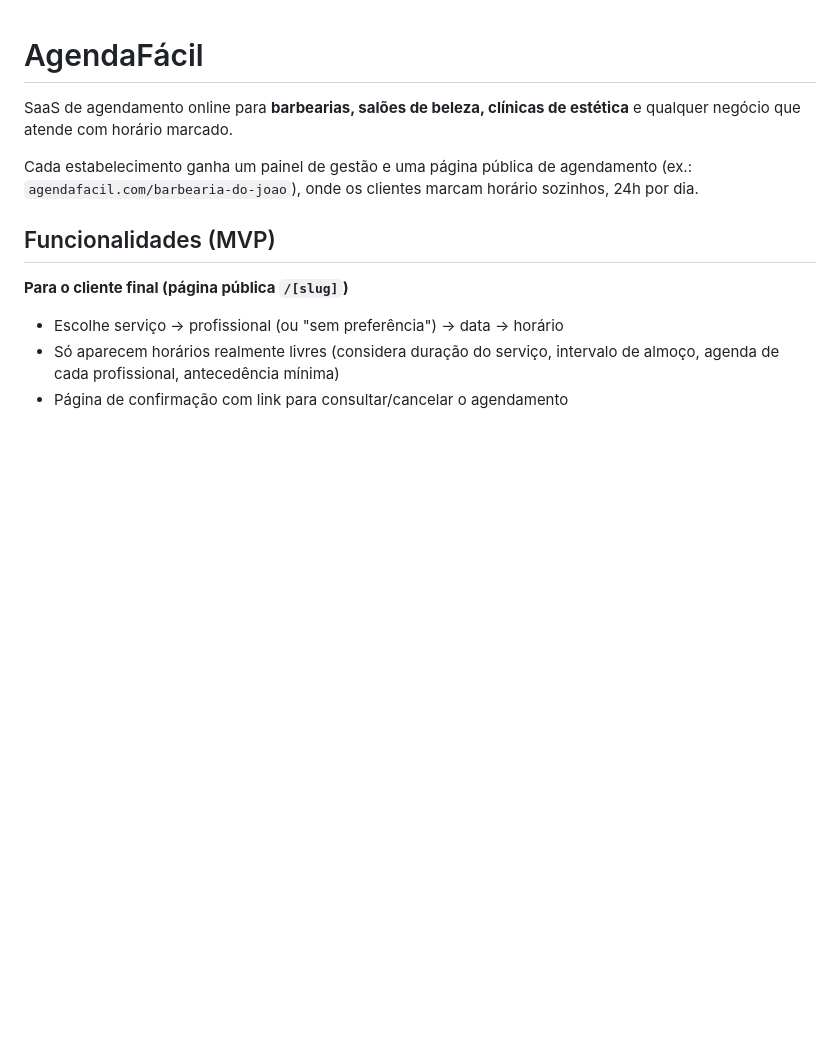
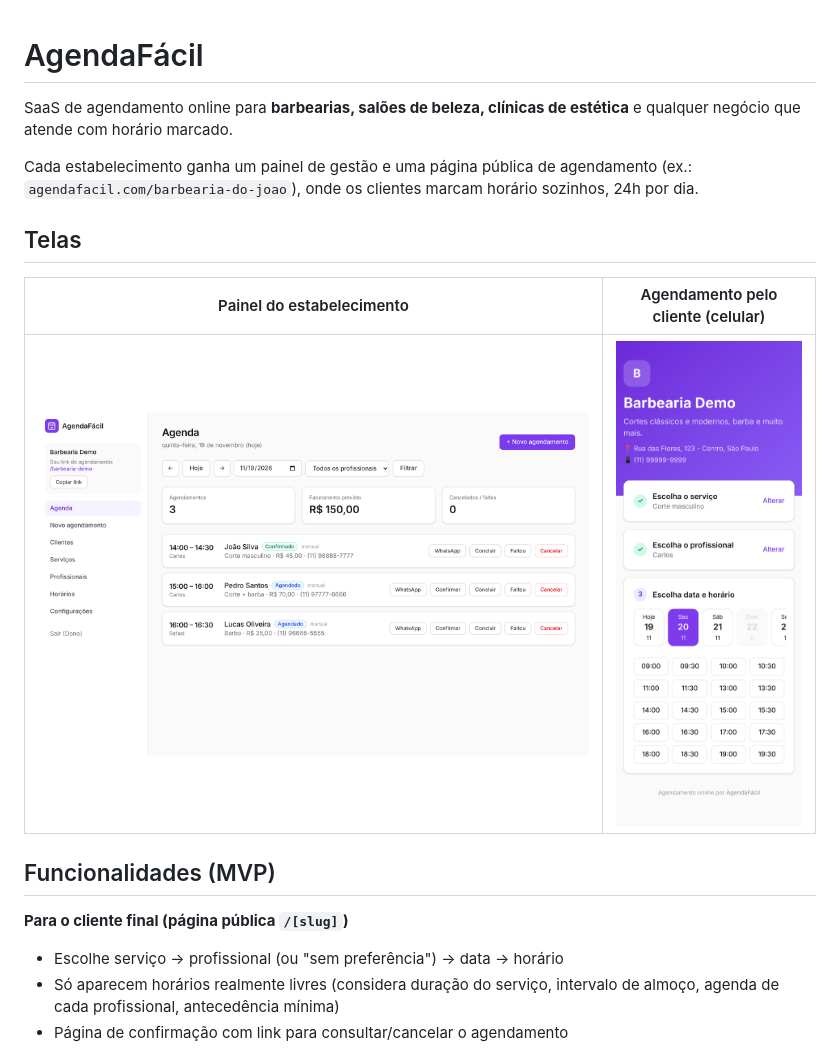
Before and after one commit to viniciusalvesmkt2023-glitch/AGENDAFACIL, a Markdown page: README.md, the part around the change. GitHub-like rendering; pictures changed too: docs/telas/2-painel-agenda.png (added), docs/telas/5-celular-cliente-horarios.png (added); blank space fills up the shorter version.

Commit message:
Adiciona capturas de tela das principais telas ao README
Co-Authored-By: Claude Opus 5.5 <noreply@anthropic.com>
Claude-Session: https://claude.ai/code/session_01LhL6zctJbgCDUPhD952cyT

```diff
--- a/README.md
+++ b/README.md
@@ -3,6 +3,12 @@
 SaaS de agendamento online para **barbearias, salões de beleza, clínicas de estética** e qualquer negócio que atende com horário marcado.
 
 Cada estabelecimento ganha um painel de gestão e uma página pública de agendamento (ex.: `agendafacil.com/barbearia-do-joao`), onde os clientes marcam horário sozinhos, 24h por dia.
+
+## Telas
+
+| Painel do estabelecimento | Agendamento pelo cliente (celular) |
+|---|---|
+| ![Agenda](docs/telas/2-painel-agenda.png) | ![Cliente](docs/telas/5-celular-cliente-horarios.png) |
 
 ## Funcionalidades (MVP)
 
```
Also changed, not shown: docs/telas/1-site.png (added), docs/telas/3-painel-servicos.png (added), docs/telas/4-celular-cliente-servicos.png (added).
